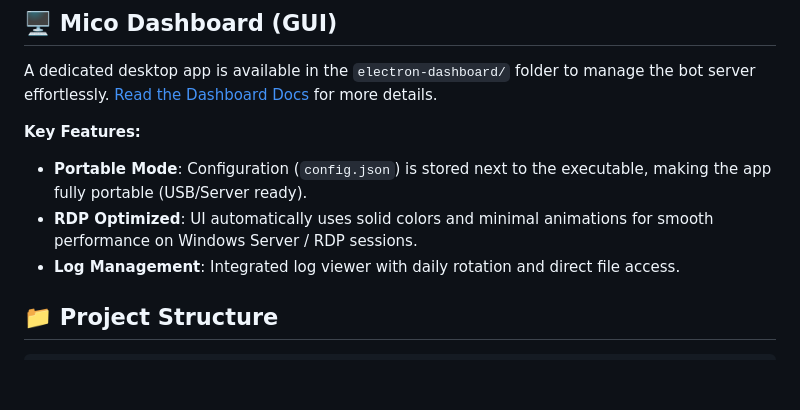
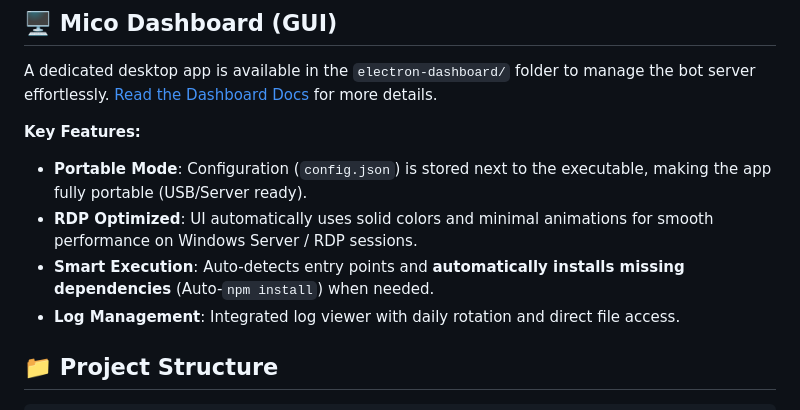
Before and after one commit to botnick/Union-Backend-Report, a Markdown page: README.md, the part around the change. Drawn GitHub-style; blank space fills up the shorter version.

Commit message:
docs: update readme with auto-install feature details

```diff
--- a/README.md
+++ b/README.md
@@ -86,6 +86,7 @@ A dedicated desktop app is available in the `electron-dashboard/` folder to mana
 **Key Features:**
 - **Portable Mode**: Configuration (`config.json`) is stored next to the executable, making the app fully portable (USB/Server ready).
 - **RDP Optimized**: UI automatically uses solid colors and minimal animations for smooth performance on Windows Server / RDP sessions.
+- **Smart Execution**: Auto-detects entry points and **automatically installs missing dependencies** (Auto-`npm install`) when needed.
 - **Log Management**: Integrated log viewer with daily rotation and direct file access.
 
 ## 📁 Project Structure
```
